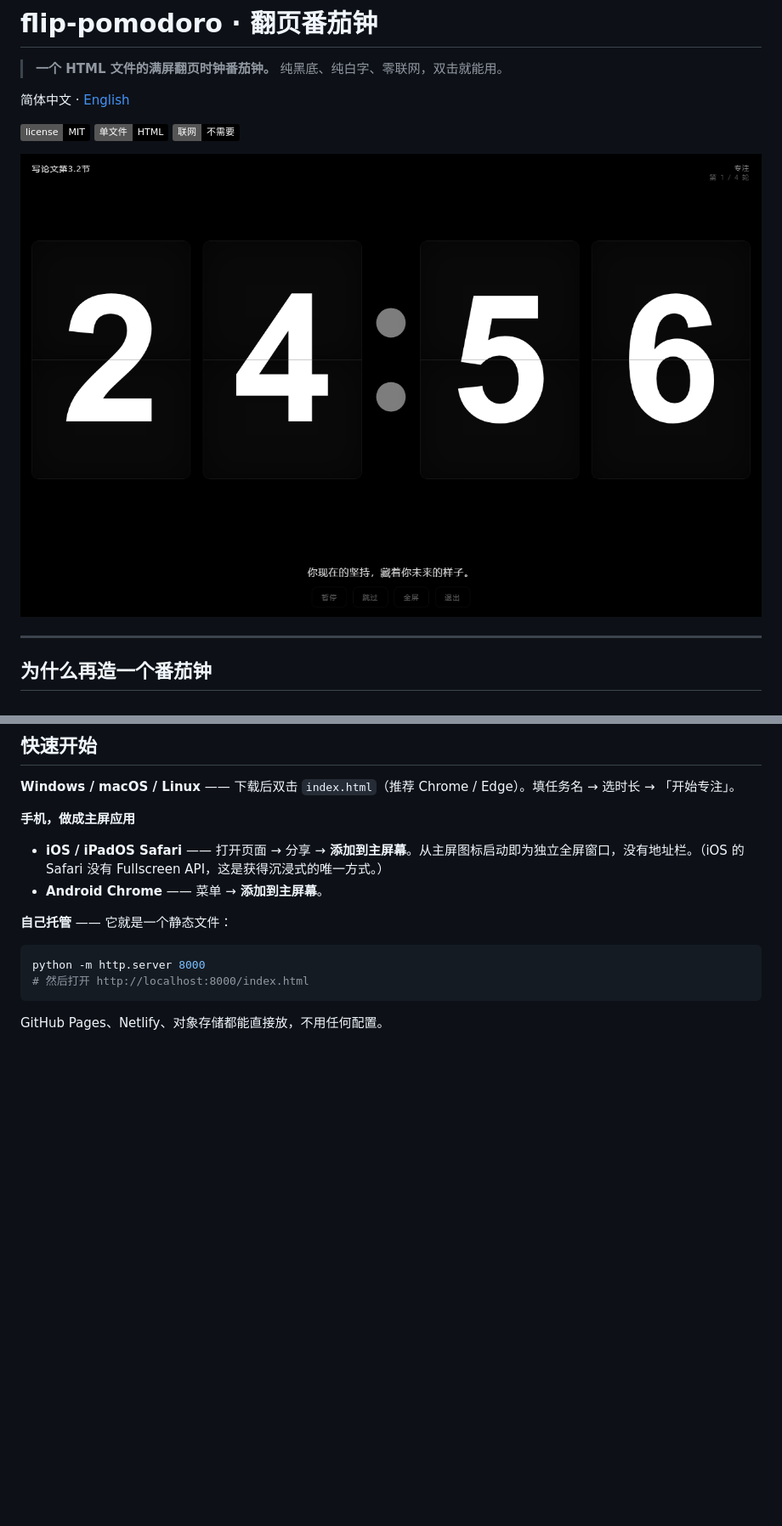
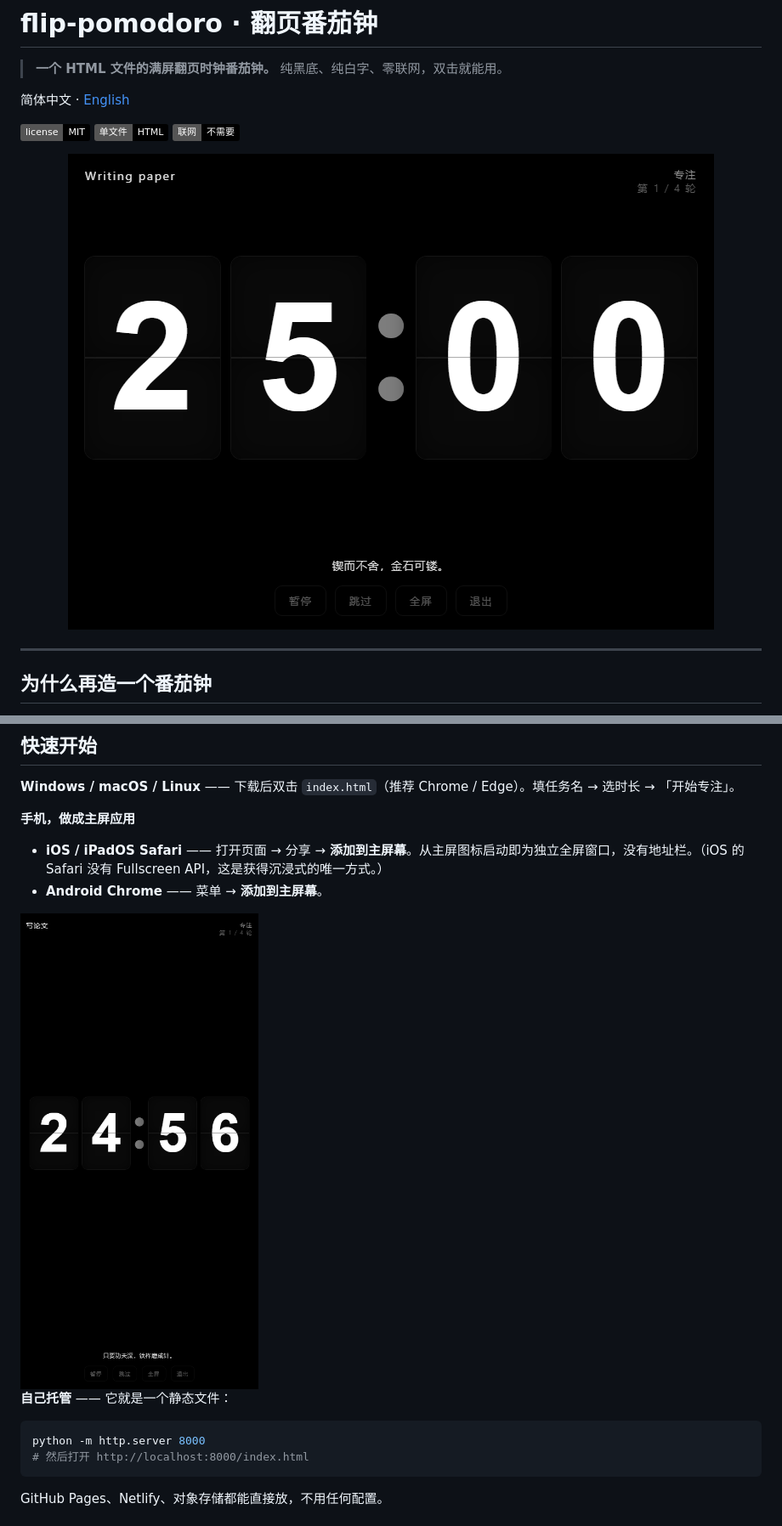
Before and after one commit to lolyeahme/flip-pomodoro, a Markdown page: README.zh-CN.md, 2 parts joined by grey strips. Shown at 85% size. Rendered like a GitHub page; pictures changed too: docs/demo.gif (added); badges without logos; blank space fills up the shorter version.

```diff
--- a/README.zh-CN.md
+++ b/README.zh-CN.md
@@ -6,7 +6,7 @@
 
 ![license](https://img.shields.io/badge/license-MIT-000000) ![single file](https://img.shields.io/badge/单文件-HTML-000000) ![offline](https://img.shields.io/badge/联网-不需要-000000)
 
-<img src="docs/screenshot-focus.png" alt="专注页" width="100%">
+<img src="docs/demo.gif" alt="flip-pomodoro 运行效果" width="100%">
 
 ---
 
@@ -41,6 +41,8 @@
 
 - **iOS / iPadOS Safari** —— 打开页面 → 分享 → **添加到主屏幕**。从主屏图标启动即为独立全屏窗口，没有地址栏。（iOS 的 Safari 没有 Fullscreen API，这是获得沉浸式的唯一方式。）
 - **Android Chrome** —— 菜单 → **添加到主屏幕**。
+
+<img src="docs/screenshot-mobile.png" alt="手机宽度下的专注页" width="300">
 
 **自己托管** —— 它就是一个静态文件：
 
```
Also changed, not shown: other parts of README.zh-CN.md (+1 -0 lines), README.md (+4 -1 lines), 3 other files.
